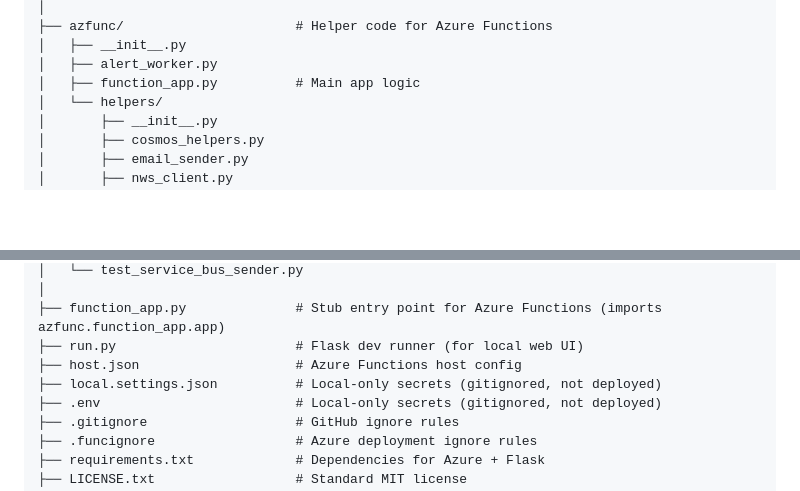
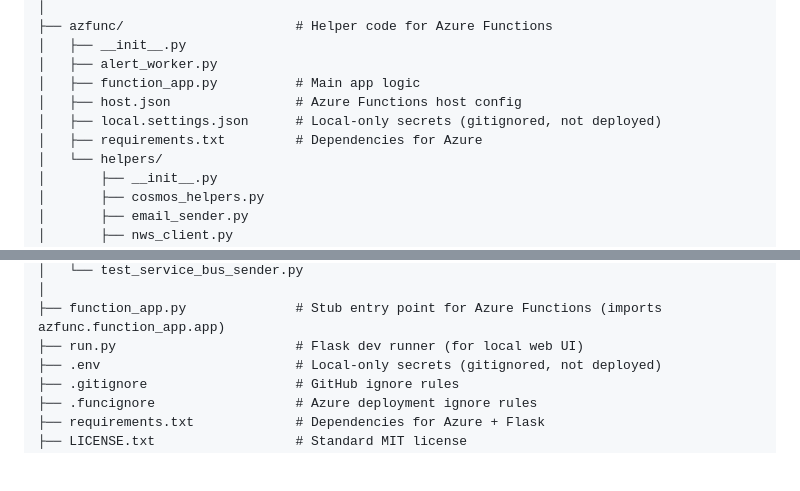
Before and after one commit to kevinferrucci/weather-alert, a Markdown page: README.md, 2 parts joined by grey strips. Drawn GitHub-style; blank space fills up the shorter version.

```diff
--- a/README.md
+++ b/README.md
@@ -42,6 +42,9 @@ weather-alert/
 │   ├── __init__.py
 │   ├── alert_worker.py
 │   ├── function_app.py          # Main app logic
+│   ├── host.json                # Azure Functions host config
+│   ├── local.settings.json      # Local-only secrets (gitignored, not deployed)
+│   ├── requirements.txt         # Dependencies for Azure
 │   └── helpers/
 │       ├── __init__.py
 │       ├── cosmos_helpers.py
@@ -60,8 +63,6 @@ weather-alert/
 │
 ├── function_app.py              # Stub entry point for Azure Functions (imports azfunc.function_app.app)
 ├── run.py                       # Flask dev runner (for local web UI)
-├── host.json                    # Azure Functions host config
-├── local.settings.json          # Local-only secrets (gitignored, not deployed)
 ├── .env                         # Local-only secrets (gitignored, not deployed)
 ├── .gitignore                   # GitHub ignore rules
 ├── .funcignore                  # Azure deployment ignore rules
```
